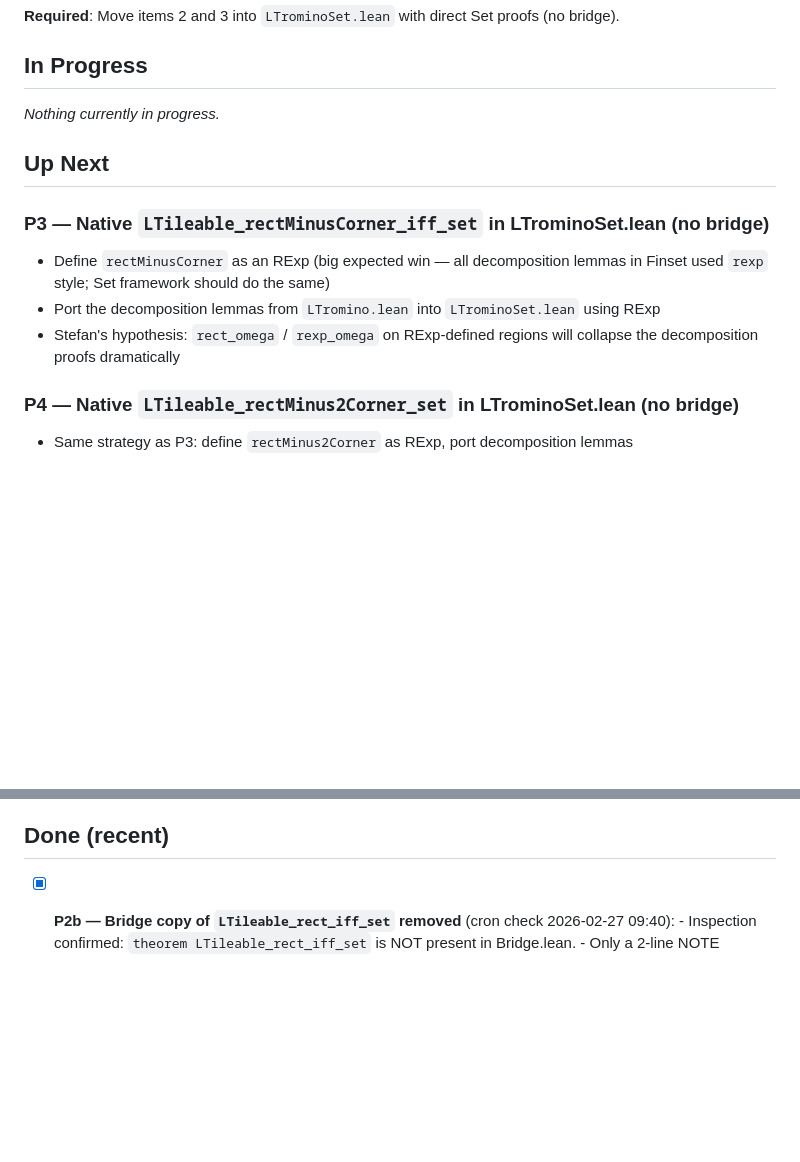
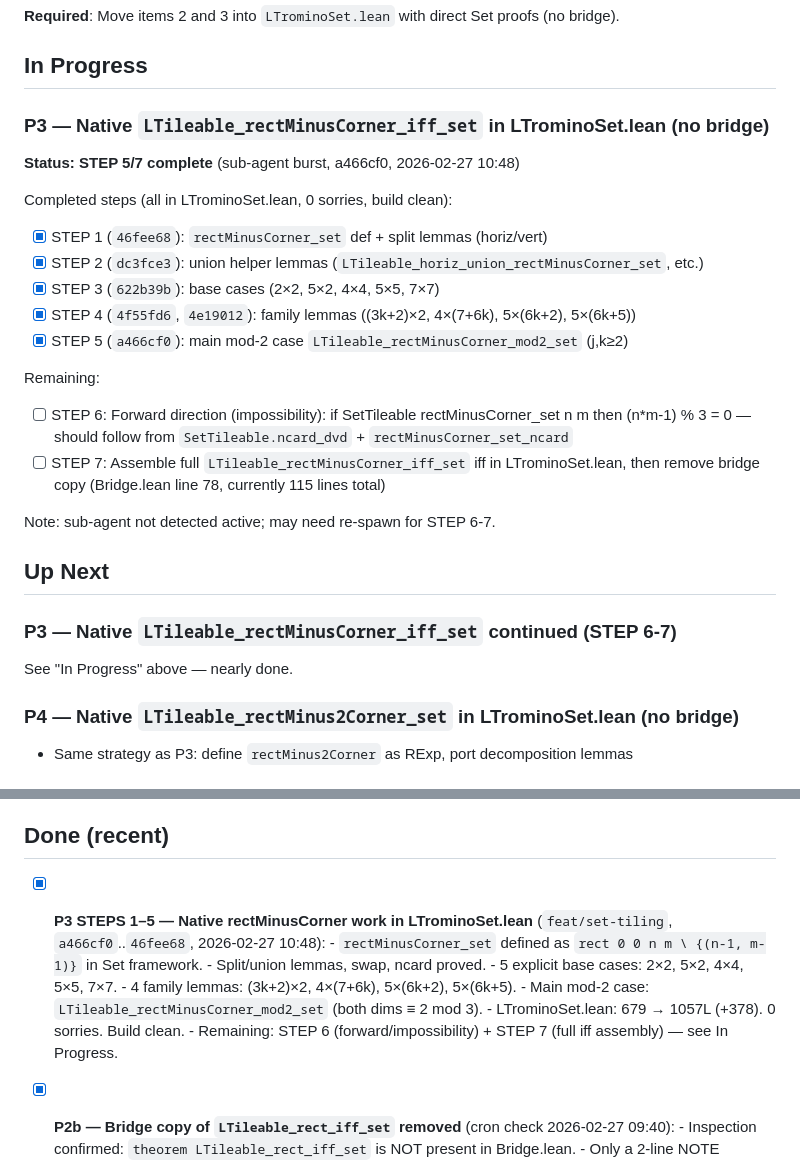
Before and after one commit to slef/TilingPolyomino, a Markdown page: TODO.md, 2 parts joined by grey strips. Rendered like a GitHub page; blank space fills up the shorter version.

Commit message:
docs: update TODO — P3 STEPS 1-5 complete (rectMinusCorner native, 2026-02-27 cron)

```diff
--- a/TODO.md
+++ b/TODO.md
@@ -19,16 +19,28 @@ But using the bridge to prove Set theorems defeats the entire point.
 
 ## In Progress
 
-_Nothing currently in progress._
+### P3 — Native `LTileable_rectMinusCorner_iff_set` in LTrominoSet.lean (no bridge)
+**Status: STEP 5/7 complete** (sub-agent burst, a466cf0, 2026-02-27 10:48)
+
+Completed steps (all in LTrominoSet.lean, 0 sorries, build clean):
+- [x] STEP 1 (`46fee68`): `rectMinusCorner_set` def + split lemmas (horiz/vert)
+- [x] STEP 2 (`dc3fce3`): union helper lemmas (`LTileable_horiz_union_rectMinusCorner_set`, etc.)
+- [x] STEP 3 (`622b39b`): base cases (2×2, 5×2, 4×4, 5×5, 7×7)
+- [x] STEP 4 (`4f55fd6`, `4e19012`): family lemmas ((3k+2)×2, 4×(7+6k), 5×(6k+2), 5×(6k+5))
+- [x] STEP 5 (`a466cf0`): main mod-2 case `LTileable_rectMinusCorner_mod2_set` (j,k≥2)
+
+Remaining:
+- [ ] STEP 6: Forward direction (impossibility): if SetTileable rectMinusCorner_set n m then
+      (n*m-1) % 3 = 0 — should follow from `SetTileable.ncard_dvd` + `rectMinusCorner_set_ncard`
+- [ ] STEP 7: Assemble full `LTileable_rectMinusCorner_iff_set` iff in LTrominoSet.lean,
+      then remove bridge copy (Bridge.lean line 78, currently 115 lines total)
+
+Note: sub-agent not detected active; may need re-spawn for STEP 6-7.
 
 ## Up Next
 
-### P3 — Native `LTileable_rectMinusCorner_iff_set` in LTrominoSet.lean (no bridge)
-- Define `rectMinusCorner` as an RExp (big expected win — all decomposition lemmas in Finset
-  used `rexp` style; Set framework should do the same)
-- Port the decomposition lemmas from `LTromino.lean` into `LTrominoSet.lean` using RExp
-- Stefan's hypothesis: `rect_omega` / `rexp_omega` on RExp-defined regions will collapse
-  the decomposition proofs dramatically
+### P3 — Native `LTileable_rectMinusCorner_iff_set` continued (STEP 6-7)
+See "In Progress" above — nearly done.
 
 ### P4 — Native `LTileable_rectMinus2Corner_set` in LTrominoSet.lean (no bridge)
 - Same strategy as P3: define `rectMinus2Corner` as RExp, port decomposition lemmas
@@ -67,6 +79,14 @@ _Nothing currently in progress._
       Leave as-is unless doing a structural refactor.
 
 ## Done (recent)
+- [x] **P3 STEPS 1–5 — Native rectMinusCorner work in LTrominoSet.lean** (`feat/set-tiling`, `a466cf0`..`46fee68`, 2026-02-27 10:48):
+      - `rectMinusCorner_set` defined as `rect 0 0 n m \ {(n-1, m-1)}` in Set framework.
+      - Split/union lemmas, swap, ncard proved.
+      - 5 explicit base cases: 2×2, 5×2, 4×4, 5×5, 7×7.
+      - 4 family lemmas: (3k+2)×2, 4×(7+6k), 5×(6k+2), 5×(6k+5).
+      - Main mod-2 case: `LTileable_rectMinusCorner_mod2_set` (both dims ≡ 2 mod 3).
+      - LTrominoSet.lean: 679 → 1057L (+378). 0 sorries. Build clean.
+      - Remaining: STEP 6 (forward/impossibility) + STEP 7 (full iff assembly) — see In Progress.
 - [x] **P2b — Bridge copy of `LTileable_rect_iff_set` removed** (cron check 2026-02-27 09:40):
       - Inspection confirmed: `theorem LTileable_rect_iff_set` is NOT present in Bridge.lean.
       - Only a 2-line NOTE comment remains at lines 56-57 (cosmetic; can be deleted at will).
```
